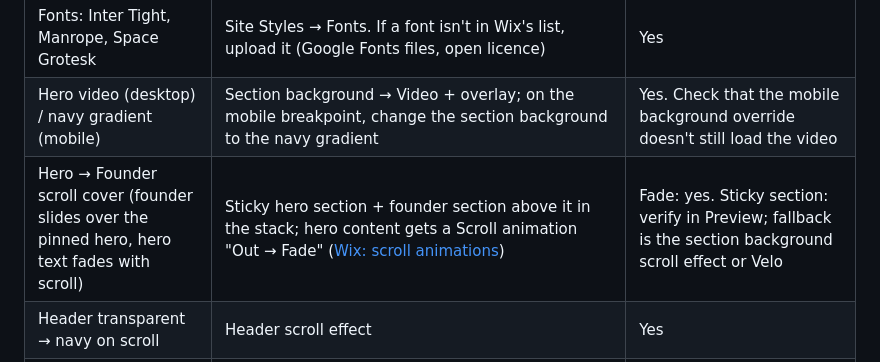
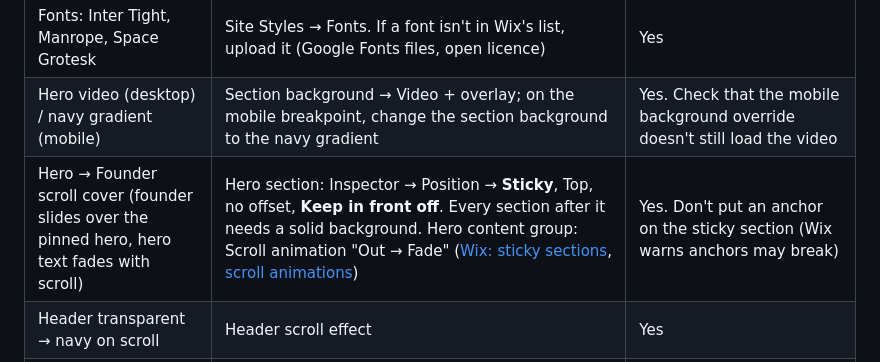
Before and after one commit to Janrenzz/Excellence-Swimming, a Markdown page: docs/02-wix-studio-handoff.md, the part around the change. Rendered like a GitHub page.

```diff
--- a/docs/02-wix-studio-handoff.md
+++ b/docs/02-wix-studio-handoff.md
@@ -8,7 +8,7 @@ Everything in the design is buildable with native Wix Studio and Wix apps (Booki
 |---|---|---|
 | Fonts: Inter Tight, Manrope, Space Grotesk | Site Styles → Fonts. If a font isn't in Wix's list, upload it (Google Fonts files, open licence) | Yes |
 | Hero video (desktop) / navy gradient (mobile) | Section background → Video + overlay; on the mobile breakpoint, change the section background to the navy gradient | Yes. Check that the mobile background override doesn't still load the video |
-| Hero → Founder scroll cover (founder slides over the pinned hero, hero text fades with scroll) | Sticky hero section + founder section above it in the stack; hero content gets a Scroll animation "Out → Fade" ([Wix: scroll animations](https://support.wix.com/en/article/studio-editor-adding-a-scroll-animation)) | Fade: yes. Sticky section: verify in Preview; fallback is the section background scroll effect or Velo |
+| Hero → Founder scroll cover (founder slides over the pinned hero, hero text fades with scroll) | Hero section: Inspector → Position → **Sticky**, Top, no offset, **Keep in front off**. Every section after it needs a solid background. Hero content group: Scroll animation "Out → Fade" ([Wix: sticky sections](https://support.wix.com/en/article/studio-editor-creating-sticky-elements-and-sections), [scroll animations](https://support.wix.com/en/article/studio-editor-adding-a-scroll-animation)) | Yes. Don't put an anchor on the sticky section (Wix warns anchors may break) |
 | Header transparent → navy on scroll | Header scroll effect | Yes |
 | Wave dividers | Section → Shape Dividers. Upload `site/assets/media/wave-divider.svg` (two layered waves) and set the colour per section | Yes ([Wix guide](https://support.wix.com/en/article/studio-editor-adding-and-customizing-shape-dividers)) |
 | Founder slideshow (2 photos, arrows) + overlapping name panel | Slideshow element, arrows on, autoplay off; name panel is a container layered over the bottom edge | Yes |
```
Also changed, not shown: docs/03-interactions.md (+1 -1 lines).
